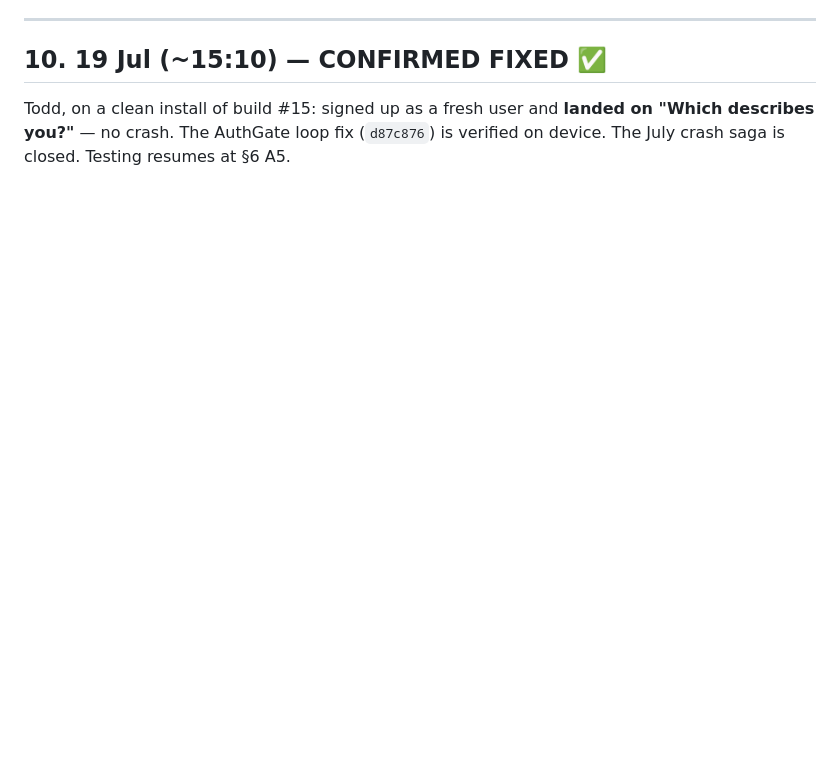
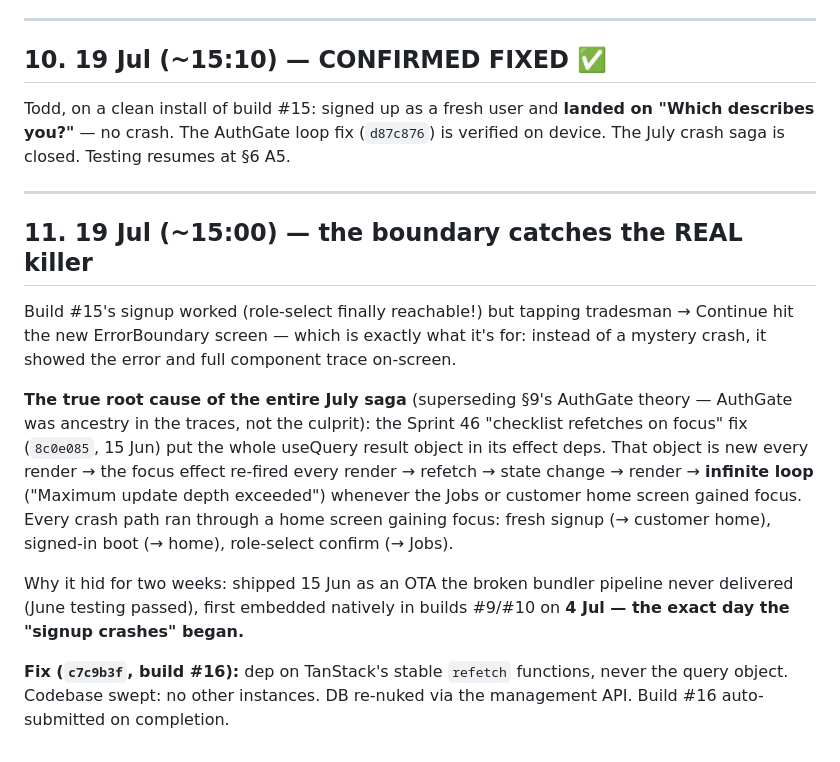
Before and after one commit to TIGDigital/tradesmen-app, a Markdown page: 12_Project_Log.md, the part around the change. Rendered like a GitHub page; blank space fills up the shorter version.

Commit message:
docs(log): true root cause — Sprint 46 infinite refetch loop; build #16

```diff
--- a/12_Project_Log.md
+++ b/12_Project_Log.md
@@ -251,3 +251,30 @@ crash-log autopsies couldn't.
 Todd, on a clean install of build #15: signed up as a fresh user and **landed
 on "Which describes you?"** — no crash. The AuthGate loop fix (`d87c876`) is
 verified on device. The July crash saga is closed. Testing resumes at §6 A5.
+
+---
+
+## 11. 19 Jul (~15:00) — the boundary catches the REAL killer
+
+Build #15's signup worked (role-select finally reachable!) but tapping
+tradesman → Continue hit the new ErrorBoundary screen — which is exactly what
+it's for: instead of a mystery crash, it showed the error and full component
+trace on-screen.
+
+**The true root cause of the entire July saga** (superseding §9's AuthGate
+theory — AuthGate was ancestry in the traces, not the culprit): the Sprint 46
+"checklist refetches on focus" fix (`8c0e085`, 15 Jun) put the whole
+useQuery result object in its effect deps. That object is new every render →
+the focus effect re-fired every render → refetch → state change → render →
+**infinite loop** ("Maximum update depth exceeded") whenever the Jobs or
+customer home screen gained focus. Every crash path ran through a home screen
+gaining focus: fresh signup (→ customer home), signed-in boot (→ home),
+role-select confirm (→ Jobs).
+
+Why it hid for two weeks: shipped 15 Jun as an OTA the broken bundler
+pipeline never delivered (June testing passed), first embedded natively in
+builds #9/#10 on **4 Jul — the exact day the "signup crashes" began.**
+
+**Fix (`c7c9b3f`, build #16):** dep on TanStack's stable `refetch` functions,
+never the query object. Codebase swept: no other instances. DB re-nuked via
+the management API. Build #16 auto-submitted on completion.
```
